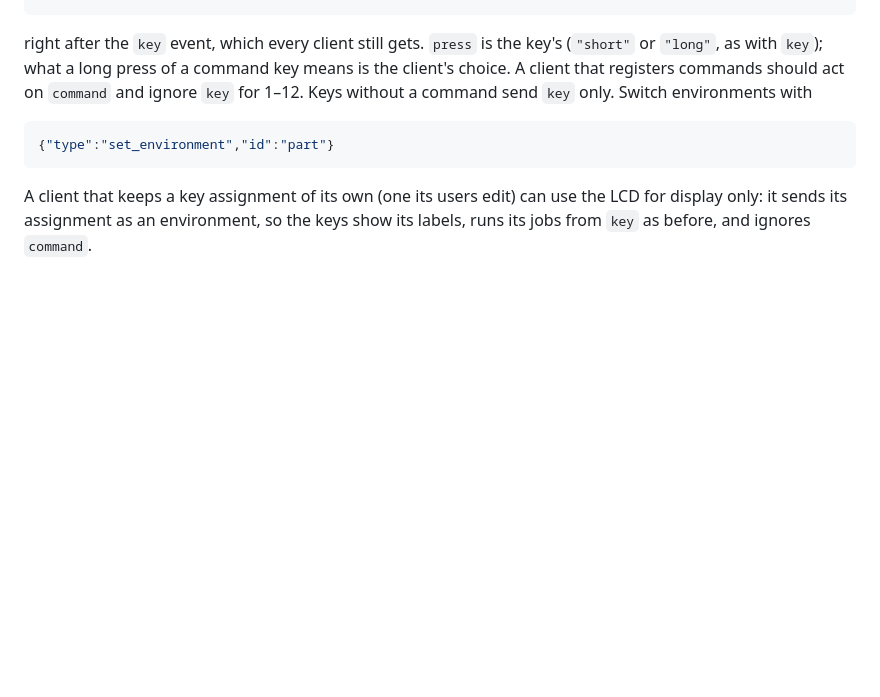
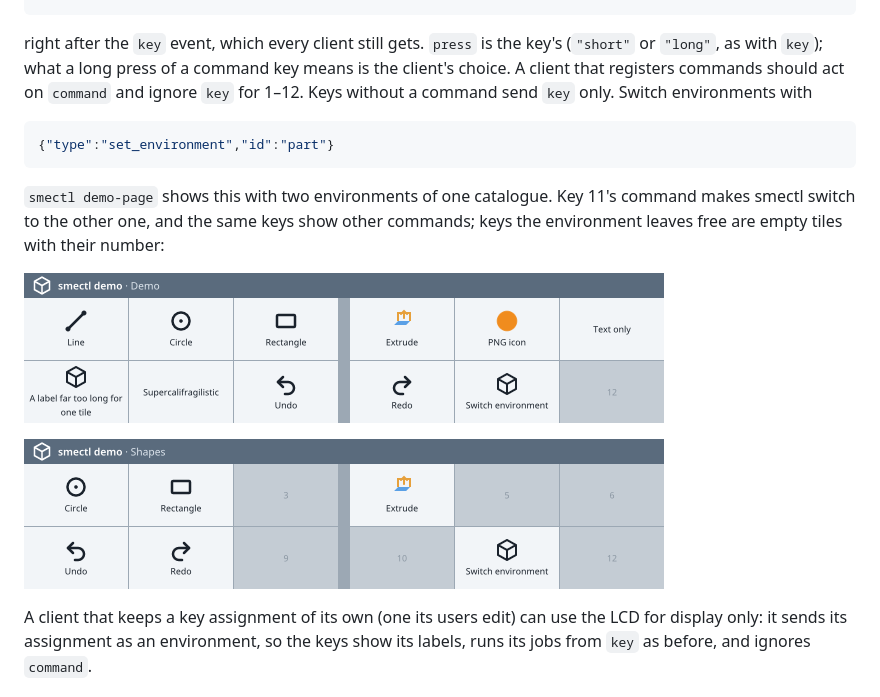
Before and after one commit to thomschlie/smed, a Markdown page: docs/api.md, the part around the change. Rendered like a GitHub page; pictures changed too: docs/lcd-shapes.png (added); blank space fills up the shorter version.

Commit message:
docs: the LCD in both environments of smectl demo-page (#18)
api.md's Commands section shows the demo page in environment Demo and,
after key 11's command, in Shapes: the same catalogue on other keys.
Both captured with smectl screenshot on the device.

Co-authored-by: Claude Opus 5.5 <noreply@anthropic.com>

````diff
--- a/docs/api.md
+++ b/docs/api.md
@@ -188,6 +188,14 @@ a command send `key` only. Switch environments with
 {"type":"set_environment","id":"part"}
 ```
 
+`smectl demo-page` shows this with two environments of one catalogue. Key 11's command makes
+smectl switch to the other one, and the same keys show other commands; keys the environment
+leaves free are empty tiles with their number:
+
+![Environment Demo: commands on all keys but 12](lcd-demo.png)
+
+![Environment Shapes, after key 11: some of the same commands on other keys, the rest empty](lcd-shapes.png)
+
 A client that keeps a key assignment of its own (one its users edit) can use the LCD for
 display only: it sends its assignment as an environment, so the keys show its labels, runs its
 jobs from `key` as before, and ignores `command`.
````
